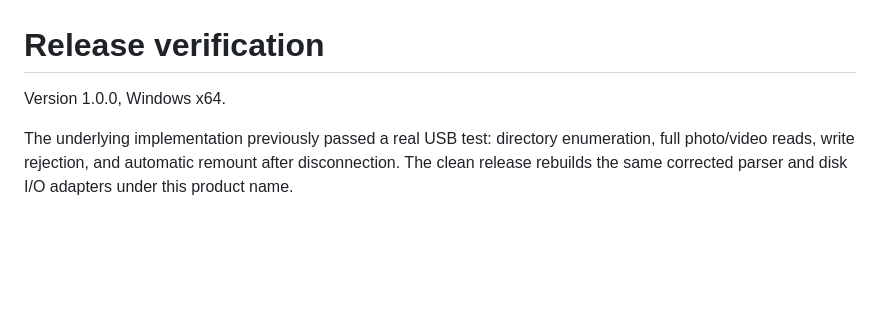
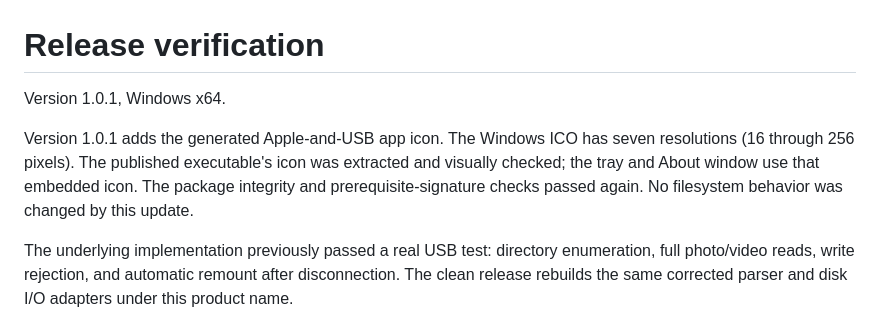
Before and after one commit to ankitkatras2/apfs-mount-for-windows, a Markdown page: docs/VERIFICATION.md, the part around the change. Drawn GitHub-style; blank space fills up the shorter version.

```diff
--- a/docs/VERIFICATION.md
+++ b/docs/VERIFICATION.md
@@ -1,6 +1,8 @@
 # Release verification
 
-Version 1.0.0, Windows x64.
+Version 1.0.1, Windows x64.
+
+Version 1.0.1 adds the generated Apple-and-USB app icon. The Windows ICO has seven resolutions (16 through 256 pixels). The published executable's icon was extracted and visually checked; the tray and About window use that embedded icon. The package integrity and prerequisite-signature checks passed again. No filesystem behavior was changed by this update.
 
 The underlying implementation previously passed a real USB test: directory enumeration, full photo/video reads, write rejection, and automatic remount after disconnection. The clean release rebuilds the same corrected parser and disk I/O adapters under this product name.
 
```
Also changed, not shown: README.md (+3 -1 lines), assets/README.md (added, +9 -0 lines), assets/logo-128.png (added), 6 other files.
